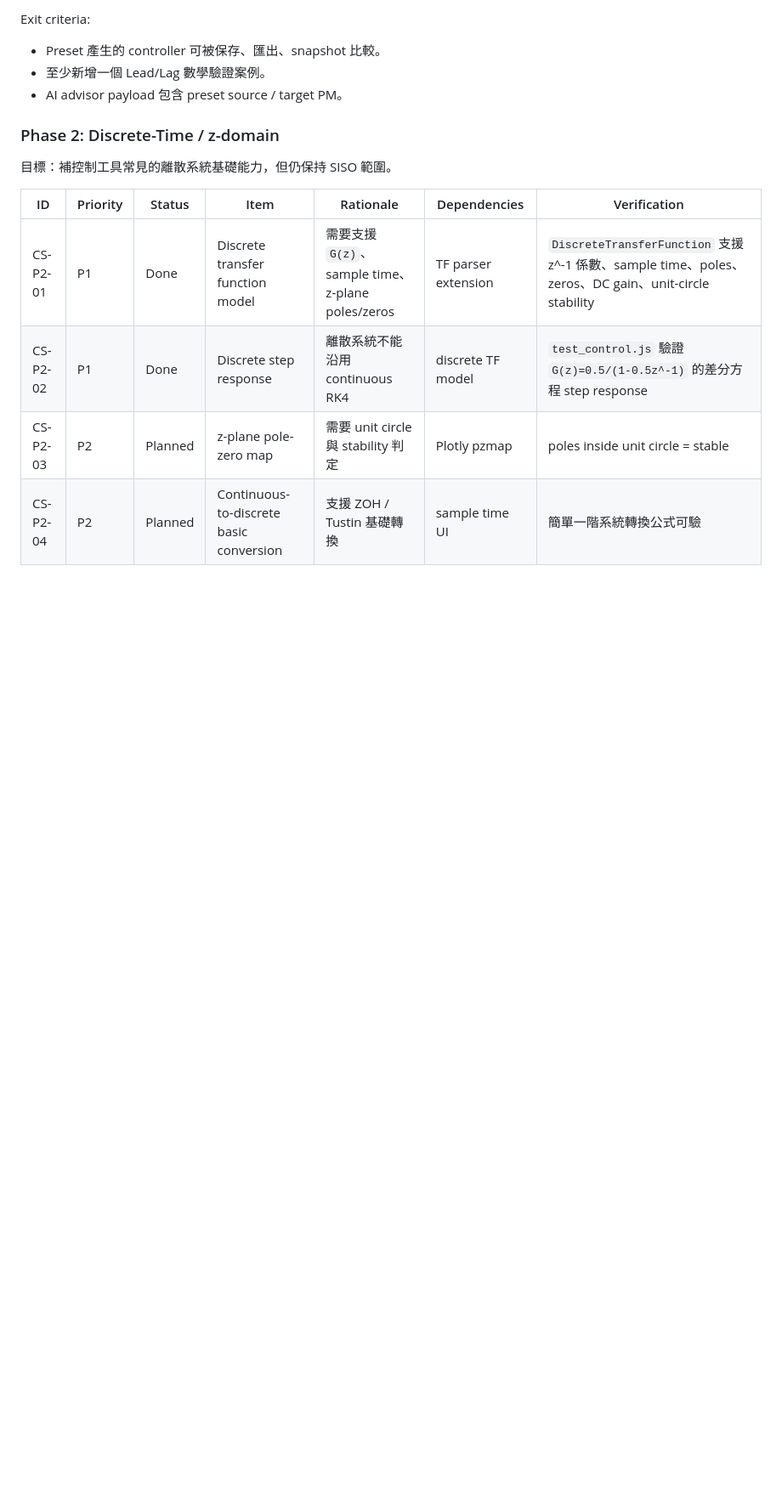
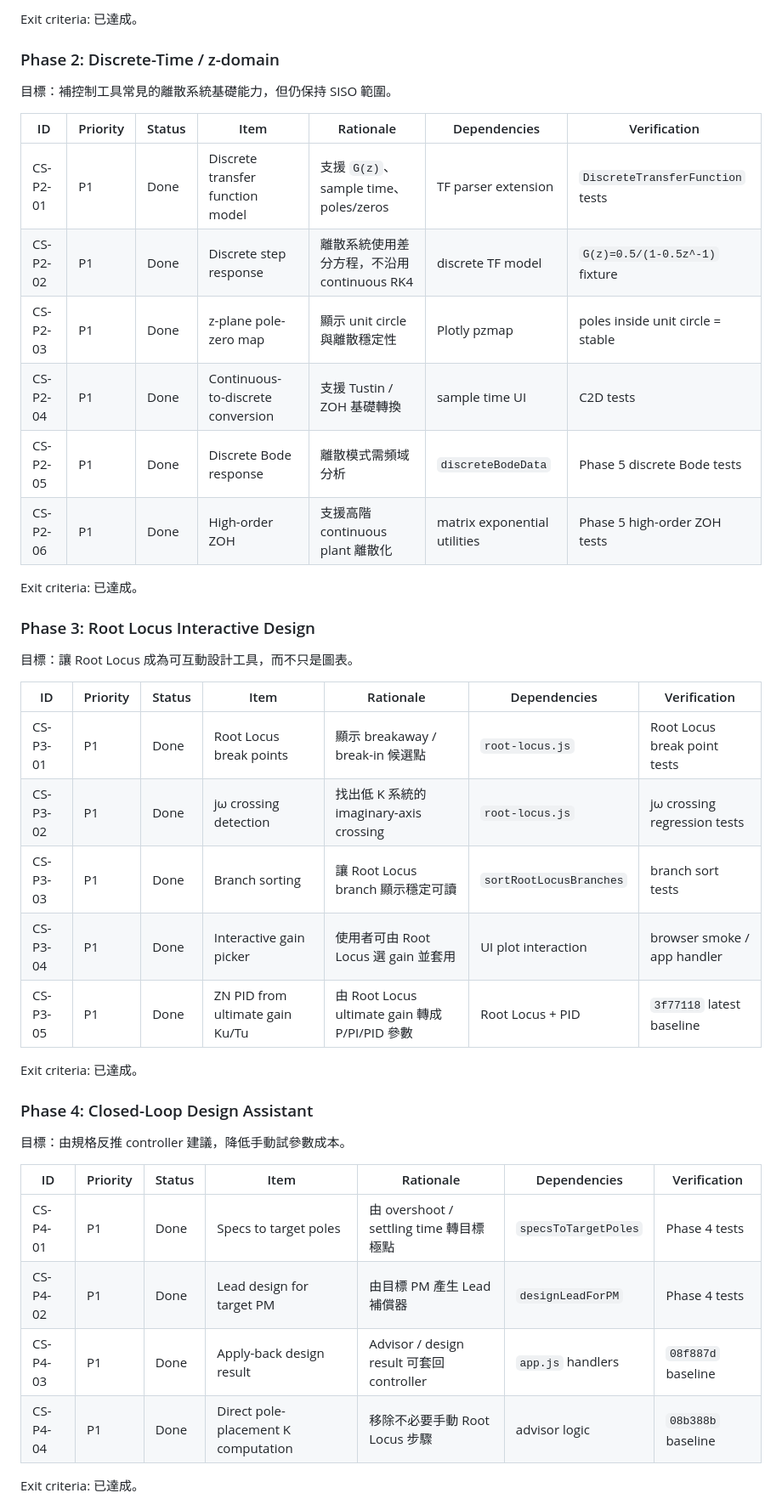
Before and after one commit to We1renC/ControlStudio, a Markdown page: CONTROL_SYSTEM_BACKLOG.md, the part around one of its changes. Shown at 85% size. GitHub-like rendering; blank space fills up the shorter version.

```diff
--- a/CONTROL_SYSTEM_BACKLOG.md
+++ b/CONTROL_SYSTEM_BACKLOG.md
@@ -58,8 +64,5 @@ Exit criteria:
 
-Exit criteria:
-- Preset 產生的 controller 可被保存、匯出、snapshot 比較。
-- 至少新增一個 Lead/Lag 數學驗證案例。
-- AI advisor payload 包含 preset source / target PM。
+Exit criteria: 已達成。
 
 ### Phase 2: Discrete-Time / z-domain
 
@@ -67,7 +70,39 @@ Exit criteria:
 
 | ID | Priority | Status | Item | Rationale | Dependencies | Verification |
 | --- | --- | --- | --- | --- | --- | --- |
-| CS-P2-01 | P1 | Done | Discrete transfer function model | 需要支援 `G(z)`、sample time、z-plane poles/zeros | TF parser extension | `DiscreteTransferFunction` 支援 z^-1 係數、sample time、poles、zeros、DC gain、unit-circle stability |
-| CS-P2-02 | P1 | Done | Discrete step response | 離散系統不能沿用 continuous RK4 | discrete TF model | `test_control.js` 驗證 `G(z)=0.5/(1-0.5z^-1)` 的差分方程 step response |
-| CS-P2-03 | P2 | Planned | z-plane pole-zero map | 需要 unit circle 與 stability 判定 | Plotly pzmap | poles inside unit circle = stable |
-| CS-P2-04 | P2 | Planned | Continuous-to-discrete basic conversion | 支援 ZOH / Tustin 基礎轉換 | sample time UI | 簡單一階系統轉換公式可驗 |
+| CS-P2-01 | P1 | Done | Discrete transfer function model | 支援 `G(z)`、sample time、poles/zeros | TF parser extension | `DiscreteTransferFunction` tests |
+| CS-P2-02 | P1 | Done | Discrete step response | 離散系統使用差分方程，不沿用 continuous RK4 | discrete TF model | `G(z)=0.5/(1-0.5z^-1)` fixture |
+| CS-P2-03 | P1 | Done | z-plane pole-zero map | 顯示 unit circle 與離散穩定性 | Plotly pzmap | poles inside unit circle = stable |
+| CS-P2-04 | P1 | Done | Continuous-to-discrete conversion | 支援 Tustin / ZOH 基礎轉換 | sample time UI | C2D tests |
+| CS-P2-05 | P1 | Done | Discrete Bode response | 離散模式需頻域分析 | `discreteBodeData` | Phase 5 discrete Bode tests |
+| CS-P2-06 | P1 | Done | High-order ZOH | 支援高階 continuous plant 離散化 | matrix exponential utilities | Phase 5 high-order ZOH tests |
+
+Exit criteria: 已達成。
+
+### Phase 3: Root Locus Interactive Design
+
+目標：讓 Root Locus 成為可互動設計工具，而不只是圖表。
+
+| ID | Priority | Status | Item | Rationale | Dependencies | Verification |
+| --- | --- | --- | --- | --- | --- | --- |
+| CS-P3-01 | P1 | Done | Root Locus break points | 顯示 breakaway / break-in 候選點 | `root-locus.js` | Root Locus break point tests |
+| CS-P3-02 | P1 | Done | jω crossing detection | 找出低 K 系統的 imaginary-axis crossing | `root-locus.js` | jω crossing regression tests |
+| CS-P3-03 | P1 | Done | Branch sorting | 讓 Root Locus branch 顯示穩定可讀 | `sortRootLocusBranches` | branch sort tests |
+| CS-P3-04 | P1 | Done | Interactive gain picker | 使用者可由 Root Locus 選 gain 並套用 | UI plot interaction | browser smoke / app handler |
+| CS-P3-05 | P1 | Done | ZN PID from ultimate gain Ku/Tu | 由 Root Locus ultimate gain 轉成 P/PI/PID 參數 | Root Locus + PID | `3f77118` latest baseline |
+
+Exit criteria: 已達成。
+
+### Phase 4: Closed-Loop Design Assistant
+
+目標：由規格反推 controller 建議，降低手動試參數成本。
+
+| ID | Priority | Status | Item | Rationale | Dependencies | Verification |
+| --- | --- | --- | --- | --- | --- | --- |
+| CS-P4-01 | P1 | Done | Specs to target poles | 由 overshoot / settling time 轉目標極點 | `specsToTargetPoles` | Phase 4 tests |
+| CS-P4-02 | P1 | Done | Lead design for target PM | 由目標 PM 產生 Lead 補償器 | `designLeadForPM` | Phase 4 tests |
+| CS-P4-03 | P1 | Done | Apply-back design result | Advisor / design result 可套回 controller | `app.js` handlers | `08f887d` baseline |
+| CS-P4-04 | P1 | Done | Direct pole-placement K computation | 移除不必要手動 Root Locus 步驟 | advisor logic | `08b388b` baseline |
+
+Exit criteria: 已達成。
+
```
Also changed, not shown: other parts of CONTROL_SYSTEM_BACKLOG.md (+64 -60 lines), AGENT_CONTINUATION.md (+25 -11 lines), CONTROL_SYSTEM_PLAN.md (+49 -18 lines).
